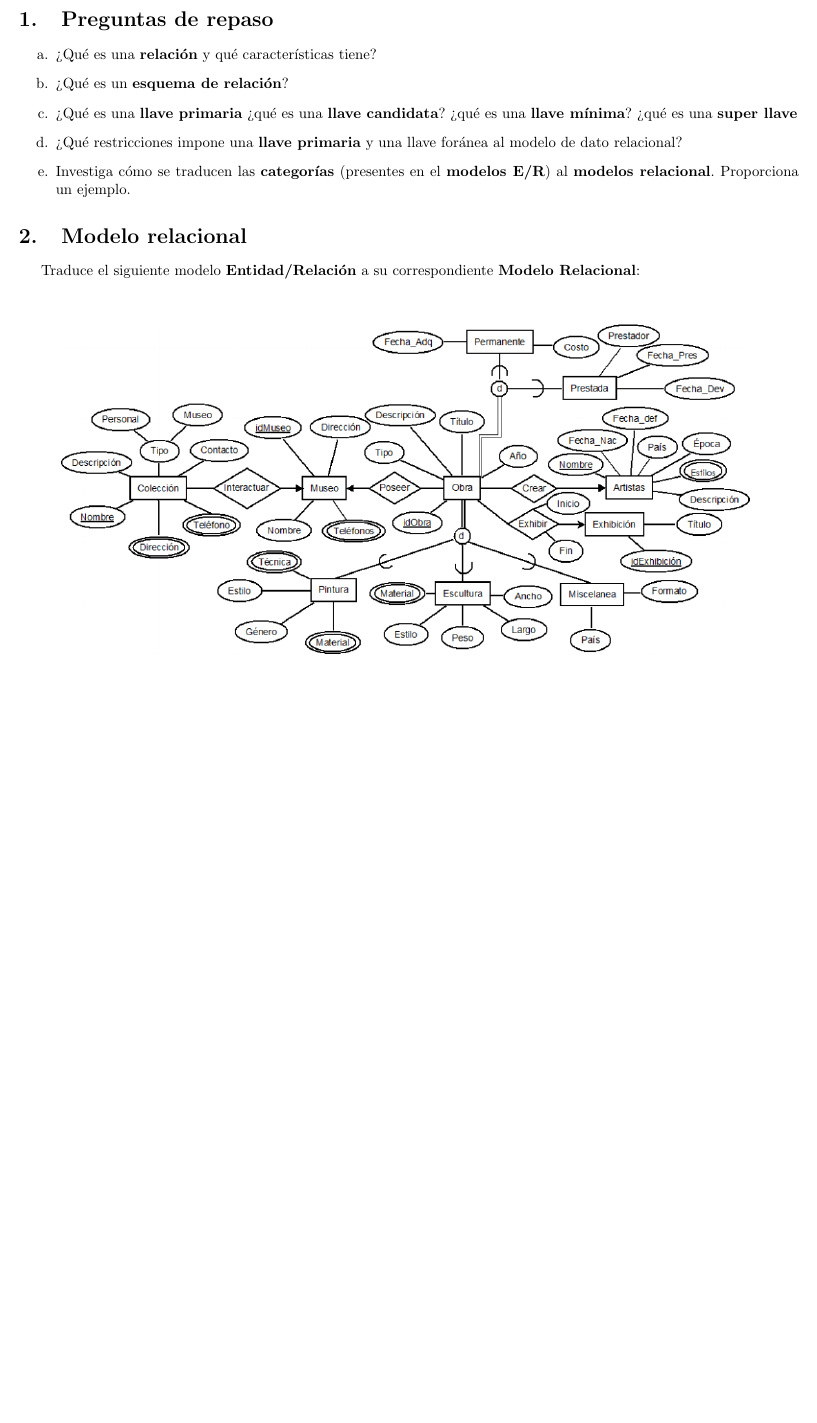
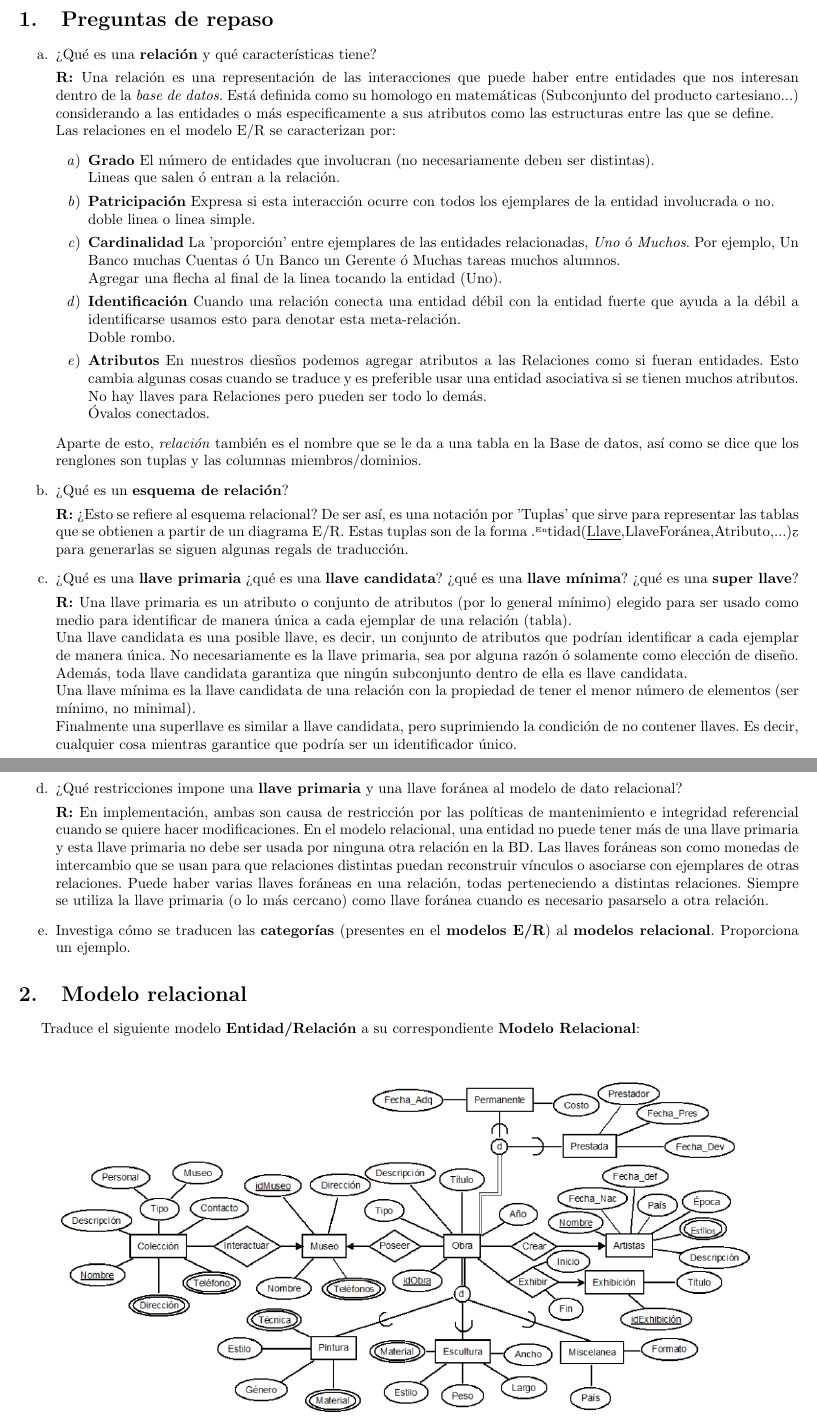
Before and after one commit to fundamentos-de-bd/tarea3, a LaTeX problem sheet (tarea3.tex): part of page 1 of 5 before the commit and two parts of pages 1 and 2 of 6 after it, the two joined at a grey line, cut so that both start at the same text, the shorter picture padded with empty space. Compiled offline with pdfLaTeX.

Commit message:
Agrega inciaso 1a-1d

```diff
--- a/tarea3.tex
+++ b/tarea3.tex
@@ -33,12 +33,77 @@
     \section{Preguntas de repaso}
     \begin{enumerate}[label = \alph*.]
         \item ¿Qué es una \textbf{relación} y qué características tiene?
+
+            \textbf{R: }{Una relación es una representación de las
+            interacciones que puede haber entre entidades que nos
+            interesan dentro de la \textit{base de datos}. Está definida
+            como su homologo en matemáticas (Subconjunto del producto
+            cartesiano...) considerando a las entidades o más especificamente
+            a sus atributos como las estructuras entre las que se define.\\
+            Las relaciones en el modelo E/R se caracterizan por:
+            \begin{enumerate}
+                \item \textbf{Grado} El número de entidades que involucran (no
+                necesariamente deben ser distintas).\\
+                Lineas que salen ó entran a la relación.
+                \item \textbf{Patricipación} Expresa si esta interacción ocurre
+                con todos los ejemplares de la entidad involucrada o no.\\
+                doble linea o linea simple.
+                \item \textbf{Cardinalidad} La 'proporción' entre ejemplares de
+                las entidades relacionadas, \textit{Uno} ó \textit{Muchos}. Por
+                ejemplo, Un Banco muchas Cuentas ó Un Banco un Gerente ó Muchas
+                tareas muchos alumnos.\\
+                Agregar una flecha al final de la linea tocando la entidad (Uno).
+                \item \textbf{Identificación} Cuando una relación conecta una
+                entidad débil con la entidad fuerte que ayuda a la débil a
+                identificarse usamos esto para denotar esta meta-relación.\\
+                Doble rombo.
+                \item \textbf{Atributos} En nuestros diesños podemos agregar
+                atributos a las Relaciones como si fueran entidades. Esto cambia
+                algunas cosas cuando se traduce y es preferible usar una entidad
+                asociativa si se tienen muchos atributos. No hay llaves para
+                Relaciones pero pueden ser todo lo demás.\\
+                Óvalos conectados.
+            \end{enumerate}
+            Aparte de esto, \textit{relación} también es el nombre que se le da a
+            una tabla en la Base de datos, así como se dice que los renglones son
+            tuplas y las columnas miembros/dominios.}
         \item ¿Qué es un \textbf{esquema de relación}?
+
+            \textbf{R: }{¿Esto se refiere al esquema relacional? De ser así,
+            es una notación por 'Tuplas' que sirve para representar las
+            tablas que se obtienen a partir de un diagrama E/R. Estas tuplas
+            son de la forma "Entidad(\underline{Llave},LlaveForánea,Atributo,...)"
+            y para generarlas se siguen algunas regals de traducción.}
         \item ¿Qué es una \textbf{llave primaria} ¿qué es una \textbf{llave
         candidata}? ¿qué es una \textbf{llave mínima}? ¿qué es una \textbf{super
-        llave}
+        llave}?
+
+            \textbf{R: }{Una llave primaria es un atributo o conjunto de atributos
+            (por lo general mínimo) elegido para ser usado como medio para
+            identificar de manera única a cada ejemplar de una relación (tabla).\\
+            Una llave candidata es una posible llave, es decir, un conjunto de
+            atributos que podrían identificar a cada ejemplar de manera única.
+            No necesariamente es la llave primaria, sea por alguna razón ó
+            solamente como elección de diseño. Además, toda llave candidata garantiza
+            que ningún subconjunto dentro de ella es llave candidata.\\
+            Una llave mínima es la llave candidata de una relación con la propiedad
+            de tener el menor número de elementos (ser mínimo, no minimal).\\
+            Finalmente una superllave es similar a llave candidata, pero suprimiendo
+            la condición de no contener llaves. Es decir, cualquier cosa mientras
+            garantice que podría ser un identificador único.}
         \item ¿Qué restricciones impone una \textbf{llave primaria} y una llave
         foránea al modelo de dato relacional?
+
+            \textbf{R: }{En implementación, ambas son causa de restricción por las
+            políticas de mantenimiento e integridad referencial cuando se quiere
+            hacer modificaciones. En el modelo relacional, una entidad no puede
+            tener más de una llave primaria y esta llave primaria no debe ser usada
+            por ninguna otra relación en la BD. Las llaves foráneas son como monedas
+            de intercambio que se usan para que relaciones distintas puedan reconstruir
+            vínculos o asociarse con ejemplares de otras relaciones. Puede haber varias
+            llaves foráneas en una relación, todas perteneciendo a distintas relaciones.
+            Siempre se utiliza la llave primaria (o lo más cercano) como llave foránea
+            cuando es necesario pasarselo a otra relación.}
         \item Investiga cómo se traducen las \textbf{categorías} (presentes en
         el \textbf{modelos E/R}) al \textbf{modelos relacional}. Proporciona un
         ejemplo.
```
